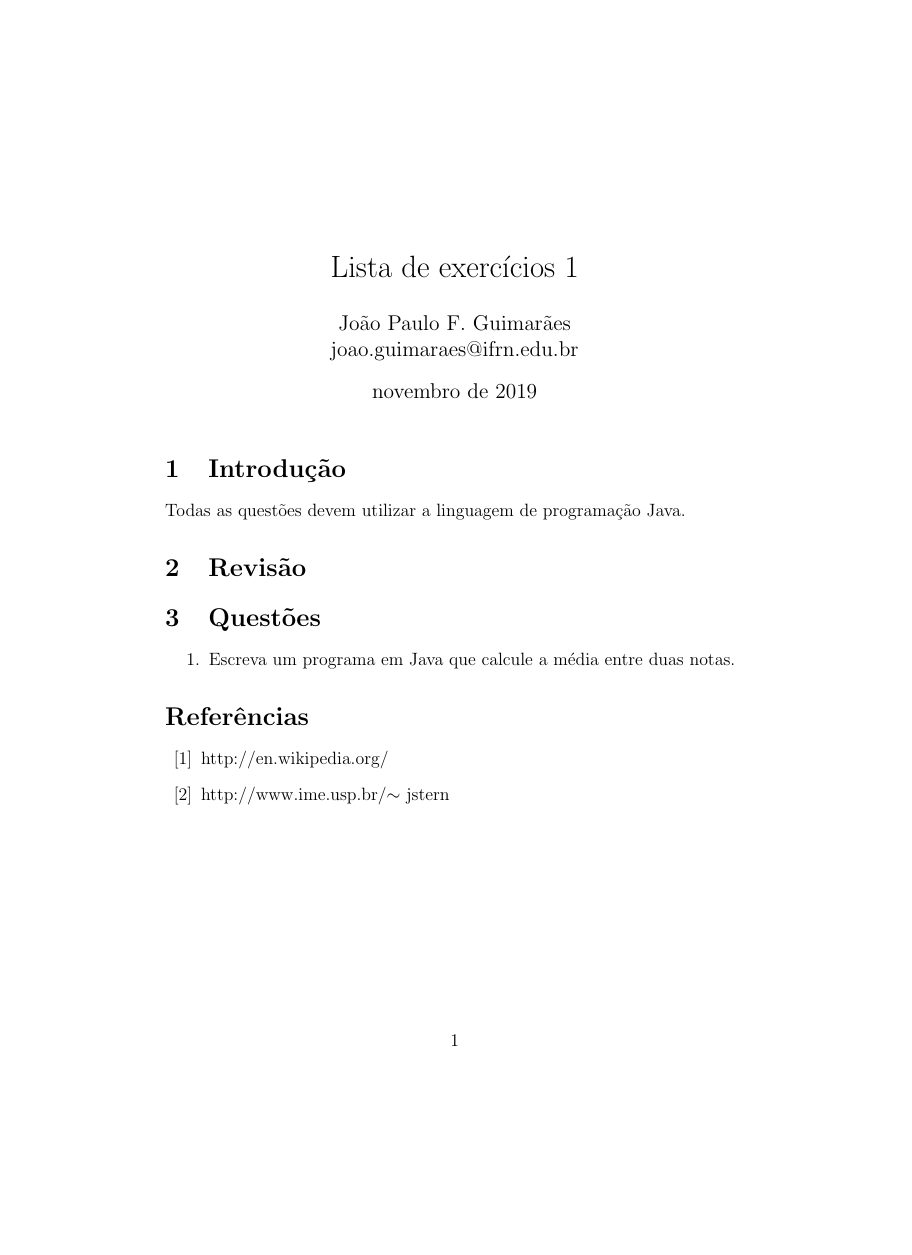
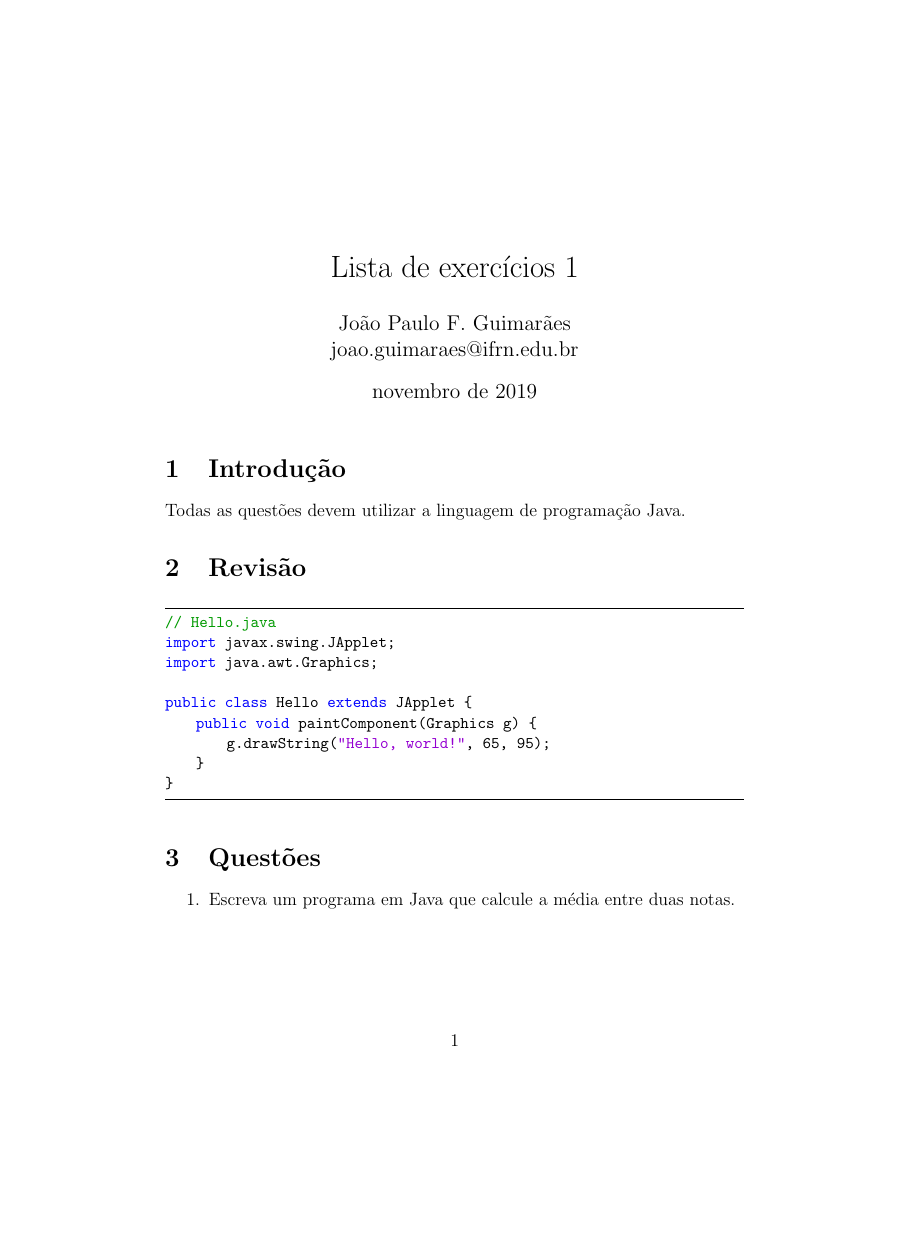
Before and after one commit to jp-guimaraes/intro_java, a LaTeX document (lista1/main.tex): the whole page, the shorter picture padded with empty space. Compiled offline with pdfLaTeX.

Commit message:
incluindo bloco de código exemplo

```diff
--- a/lista1/main.tex
+++ b/lista1/main.tex
@@ -1,6 +1,31 @@
 \documentclass[12pt]{article}
 \usepackage[brazil]{babel}
 \usepackage[utf8]{inputenc}
+
+\usepackage{listings}
+\usepackage{color}
+
+\definecolor{dkgreen}{rgb}{0,0.6,0}
+\definecolor{gray}{rgb}{0.5,0.5,0.5}
+\definecolor{mauve}{rgb}{0.58,0,0.82}
+
+\lstset{frame=tb,
+  language=Java,
+  aboveskip=3mm,
+  belowskip=3mm,
+  showstringspaces=false,
+  columns=flexible,
+  basicstyle={\small\ttfamily},
+  numbers=none,
+  numberstyle=\tiny\color{gray},
+  keywordstyle=\color{blue},
+  commentstyle=\color{dkgreen},
+  stringstyle=\color{mauve},
+  breaklines=true,
+  breakatwhitespace=true,
+  tabsize=3
+}
+
 
 \begin{document}
 
@@ -16,6 +41,17 @@ Todas as questões devem utilizar a linguagem de programação Java.
 
 \section{Revisão}
 
+\begin{lstlisting}
+// Hello.java
+import javax.swing.JApplet;
+import java.awt.Graphics;
+
+public class Hello extends JApplet {
+    public void paintComponent(Graphics g) {
+        g.drawString("Hello, world!", 65, 95);
+    }
+}
+\end{lstlisting}
 
 
 \section{Questões}
@@ -30,12 +66,10 @@ Todas as questões devem utilizar a linguagem de programação Java.
 
 
 
-\begin{thebibliography}{99} % Até 99 referencias
-\bibitem{wiki} % este é o nome que é usado para citar a referencia
-http://en.wikipedia.org/ % referência
-\bibitem{stern}
-http://www.ime.usp.br/$\sim$ jstern
+% \begin{thebibliography}{99} % Até 99 referencias
+% \bibitem{wiki} % este é o nome que é usado para citar a referencia
+% http://en.wikipedia.org/ % referência
 
-\end{thebibliography}
+% \end{thebibliography}
 
-\end{document} %fim do documento. O que vem depois daqui não é gerado
+\end{document}
```
Also changed, not shown: lista1/main.pdf.
